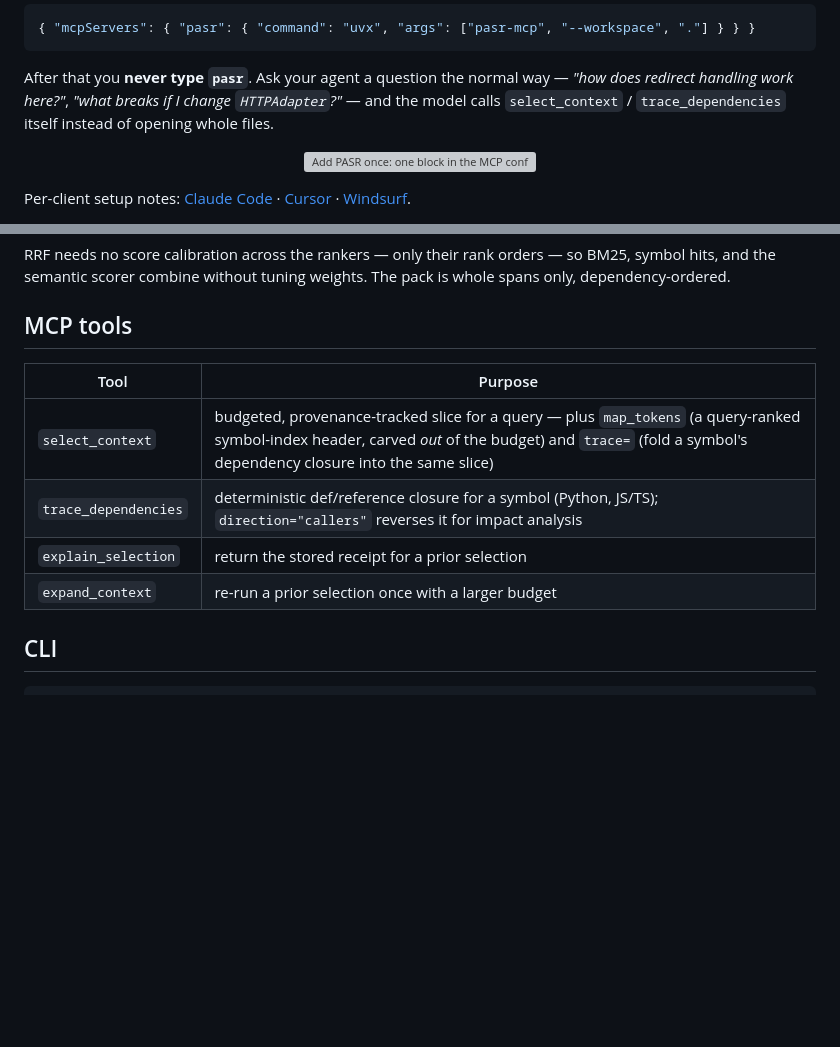
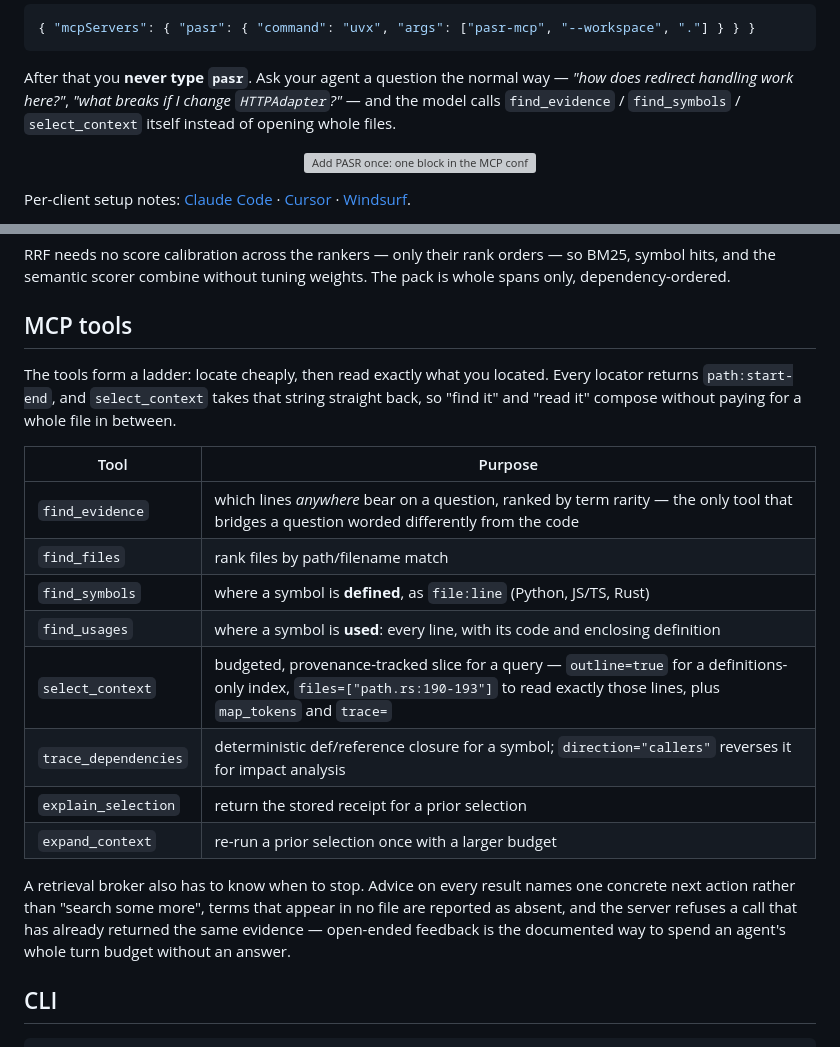
Before and after one commit to Apheironn/pasr, a Markdown page: README.md, 2 parts joined by grey strips. Drawn GitHub-style; blank space fills up the shorter version; grey boxes are pictures that could not be loaded.

Commit message:
docs: document the locator ladder and the stopping rules

```diff
--- a/README.md
+++ b/README.md
@@ -71,8 +71,8 @@ Or paste this into your client's MCP config (Claude Desktop, Windsurf, Cline, Ze
 
 After that you **never type `pasr`**. Ask your agent a question the normal way — *"how
 does redirect handling work here?"*, *"what breaks if I change `HTTPAdapter`?"* — and the
-model calls `select_context` / `trace_dependencies` itself instead of opening whole
-files.
+model calls `find_evidence` / `find_symbols` / `select_context` itself instead of opening
+whole files.
 
 <p align="center"><img src="https://raw.githubusercontent.com/Apheironn/pasr/main/docs/assets/concept-mcp.svg" width="760" alt="Add PASR once: one block in the MCP config, then the agent calls select_context on its own — 2,718 tokens with a receipt instead of 42,768 across 12 files"></p>
 
@@ -156,12 +156,26 @@ spans only, dependency-ordered.
 
 ## MCP tools
 
+The tools form a ladder: locate cheaply, then read exactly what you located. Every
+locator returns `path:start-end`, and `select_context` takes that string straight back,
+so "find it" and "read it" compose without paying for a whole file in between.
+
 | Tool | Purpose |
 |---|---|
-| `select_context` | budgeted, provenance-tracked slice for a query — plus `map_tokens` (a query-ranked symbol-index header, carved *out* of the budget) and `trace=` (fold a symbol's dependency closure into the same slice) |
-| `trace_dependencies` | deterministic def/reference closure for a symbol (Python, JS/TS); `direction="callers"` reverses it for impact analysis |
+| `find_evidence` | which lines *anywhere* bear on a question, ranked by term rarity — the only tool that bridges a question worded differently from the code |
+| `find_files` | rank files by path/filename match |
+| `find_symbols` | where a symbol is **defined**, as `file:line` (Python, JS/TS, Rust) |
+| `find_usages` | where a symbol is **used**: every line, with its code and enclosing definition |
+| `select_context` | budgeted, provenance-tracked slice for a query — `outline=true` for a definitions-only index, `files=["path.rs:190-193"]` to read exactly those lines, plus `map_tokens` and `trace=` |
+| `trace_dependencies` | deterministic def/reference closure for a symbol; `direction="callers"` reverses it for impact analysis |
 | `explain_selection` | return the stored receipt for a prior selection |
 | `expand_context` | re-run a prior selection once with a larger budget |
+
+A retrieval broker also has to know when to stop. Advice on every result names one
+concrete next action rather than "search some more", terms that appear in no file are
+reported as absent, and the server refuses a call that has already returned the same
+evidence — open-ended feedback is the documented way to spend an agent's whole turn
+budget without an answer.
 
 ## CLI
 
```
Also changed, not shown: CHANGELOG.md (+22 -0 lines), docs/architecture.md (+5 -1 lines).
